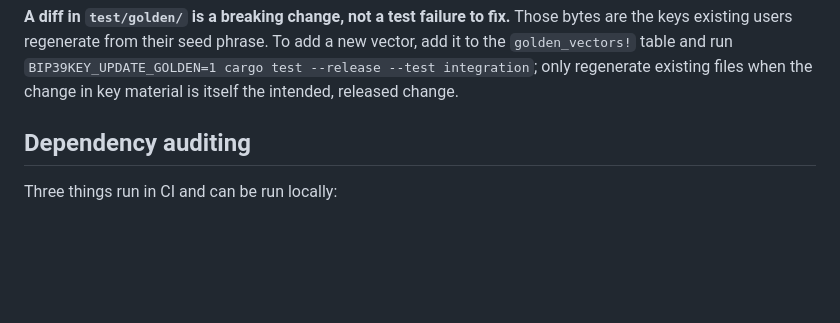
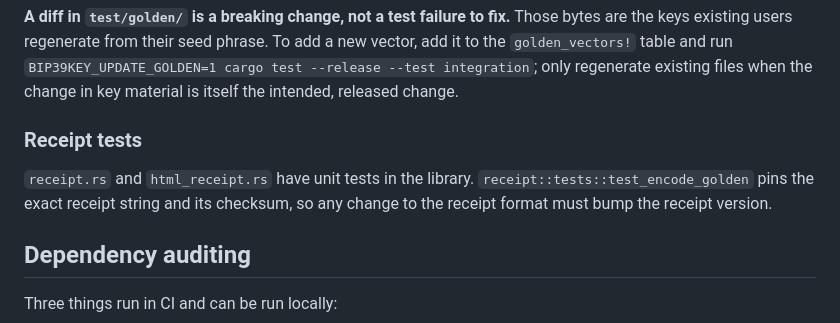
Before and after one commit to jpdarago/bip39key, a Markdown page: CLAUDE.md, the part around the change. Rendered like a GitHub page; blank space fills up the shorter version.

```diff
--- a/CLAUDE.md
+++ b/CLAUDE.md
@@ -44,6 +44,12 @@ add a new vector, add it to the `golden_vectors!` table and run
 `BIP39KEY_UPDATE_GOLDEN=1 cargo test --release --test integration`; only
 regenerate existing files when the change in key material is itself the
 intended, released change.
+
+### Receipt tests
+
+`receipt.rs` and `html_receipt.rs` have unit tests in the library.
+`receipt::tests::test_encode_golden` pins the exact receipt string and its
+checksum, so any change to the receipt format must bump the receipt version.
 
 ## Dependency auditing
 
```
Also changed, not shown: README.md (+75 -2 lines), docs/demo/receipts.png (added), 17 other files.
